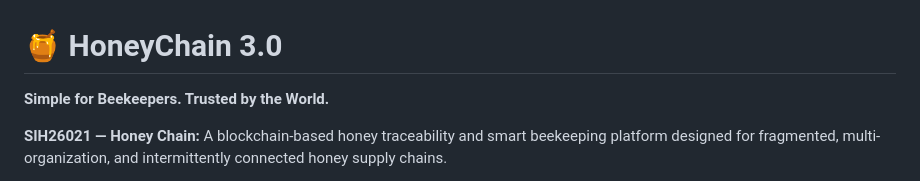
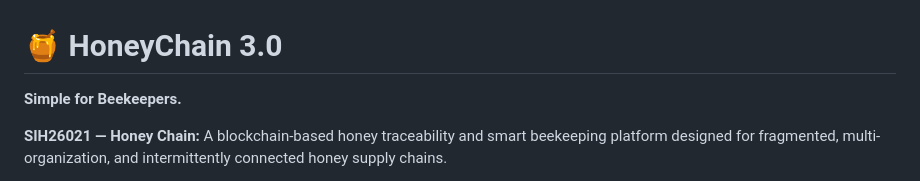
Before and after one commit to yesu166/HoneyChain-Hexanexus, a Markdown page: README.md, the part around the change. Rendered like a GitHub page.

```diff
--- a/README.md
+++ b/README.md
@@ -1,6 +1,6 @@
 # 🍯 HoneyChain 3.0
 
-**Simple for Beekeepers. Trusted by the World.**
+**Simple for Beekeepers.**
 
 **SIH26021 — Honey Chain:** A blockchain-based honey traceability and smart beekeeping platform designed for fragmented, multi-organization, and intermittently connected honey supply chains.
 
```
